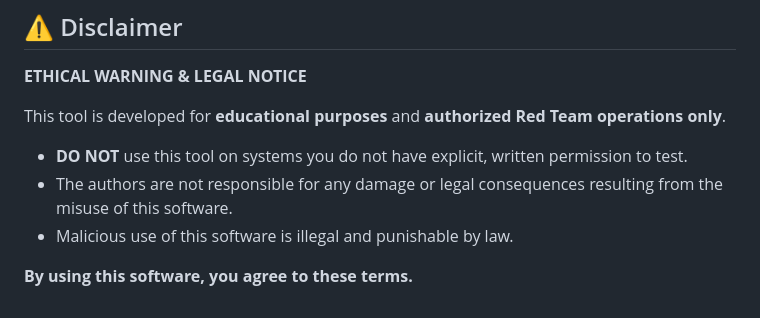
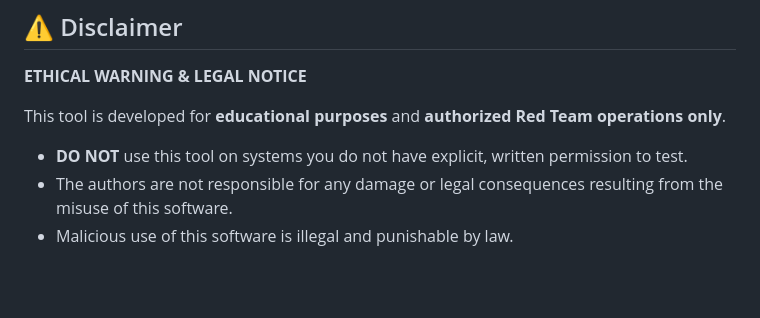
Before and after one commit to id-root/MultiLang-Evasion-Framework, a Markdown page: README.md, the part around the change. Rendered like a GitHub page; blank space fills up the shorter version.

```diff
--- a/README.md
+++ b/README.md
@@ -106,5 +106,3 @@ This tool is developed for **educational purposes** and **authorized Red Team op
 - **DO NOT** use this tool on systems you do not have explicit, written permission to test.
 - The authors are not responsible for any damage or legal consequences resulting from the misuse of this software.
 - Malicious use of this software is illegal and punishable by law.
-
-**By using this software, you agree to these terms.**
```
